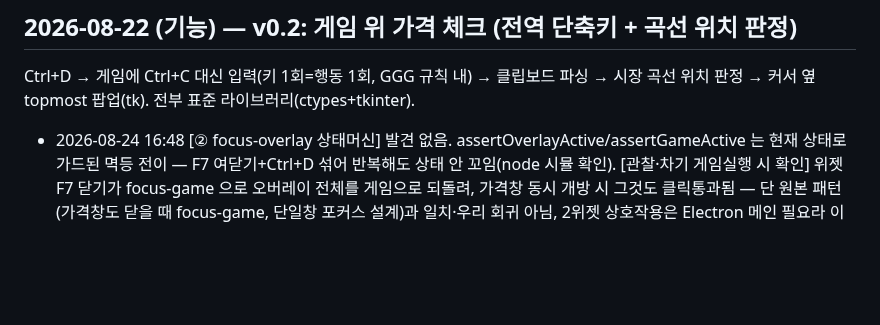
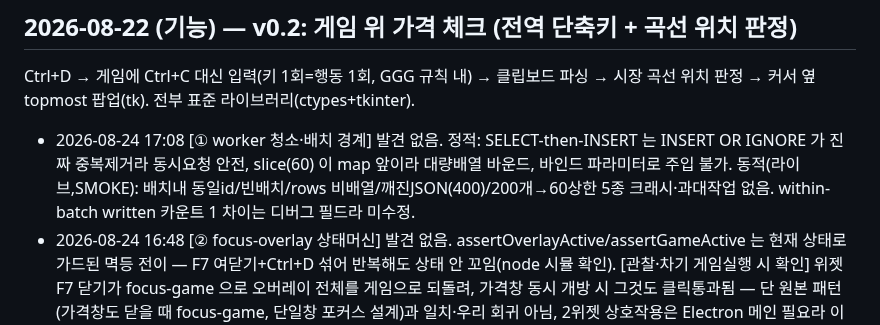
Before and after one commit to skekdi4561/poe2-bow, a Markdown page: FIXLOG.md, the part around the change. GitHub-like rendering; blank space fills up the shorter version.

Commit message:
log: 자가검증 19회차 (worker 청소·배치 경계 — 발견 없음)

```diff
--- a/FIXLOG.md
+++ b/FIXLOG.md
@@ -41,6 +41,7 @@
 
 Ctrl+D → 게임에 Ctrl+C 대신 입력(키 1회=행동 1회, GGG 규칙 내) → 클립보드 파싱 →
 시장 곡선 위치 판정 → 커서 옆 topmost 팝업(tk). 전부 표준 라이브러리(ctypes+tkinter).
+- 2026-08-24 17:08 [① worker 청소·배치 경계] 발견 없음. 정적: SELECT-then-INSERT 는 INSERT OR IGNORE 가 진짜 중복제거라 동시요청 안전, slice(60) 이 map 앞이라 대량배열 바운드, 바인드 파라미터로 주입 불가. 동적(라이브,SMOKE): 배치내 동일id/빈배치/rows 비배열/깨진JSON(400)/200개→60상한 5종 크래시·과대작업 없음. within-batch written 카운트 1 차이는 디버그 필드라 미수정.
 - 2026-08-24 16:48 [② focus-overlay 상태머신] 발견 없음. assertOverlayActive/assertGameActive 는 현재 상태로 가드된 멱등 전이 — F7 여닫기+Ctrl+D 섞어 반복해도 상태 안 꼬임(node 시뮬 확인). [관찰·차기 게임실행 시 확인] 위젯 F7 닫기가 focus-game 으로 오버레이 전체를 게임으로 되돌려, 가격창 동시 개방 시 그것도 클릭통과됨 — 단 원본 패턴(가격창도 닫을 때 focus-game, 단일창 포커스 설계)과 일치·우리 회귀 아님, 2위젯 상호작용은 Electron 메인 필요라 이 세션서 재현 불가.
 - 2026-08-24 16:29 [① index.html DOM 생명주기] 발견 없음. partition/staleKept 폴백을 node 로 재현·실측 — 전부 신선/전부 만료(빈화면 대신 매물+경고)/혼합(신선 우선)/데이터 없음(만료와 구분)/t 누락(만료 취급 폴백)/d·p=0(무효 제외) 6종 전부 우아하게 처리. 수집 멈춤 시 빈 화면 고장으로 안 보이는 저하가 정확. (참고: 로컬 8099 는 다른 프로젝트 서빙 중이라 파티션 로직만 격리 검증).
 - 2026-08-24 16:09 [① 환율 독버섯 방어] 발견 없음(방어 견고). guard_rates/solve_rates/best_offer 는 두 실사고(#15-17 하락미끼·00:37 상승미끼) 회귀 테스트 완비 확인. 커버리지 공백 하나 보강: rate_memory 의 r>=1 필터가 guard_rates 의 m 을 항상 >=1 로 보장(=m*3 0-오염 차단)하는 불변식이 미검증이었음 — 이 필터 제거 시 깨지는 임시DB 테스트 + 빈 기억 통과 + 정확히 3배 경계 통과 3종 추가. self-test PASS.
```
